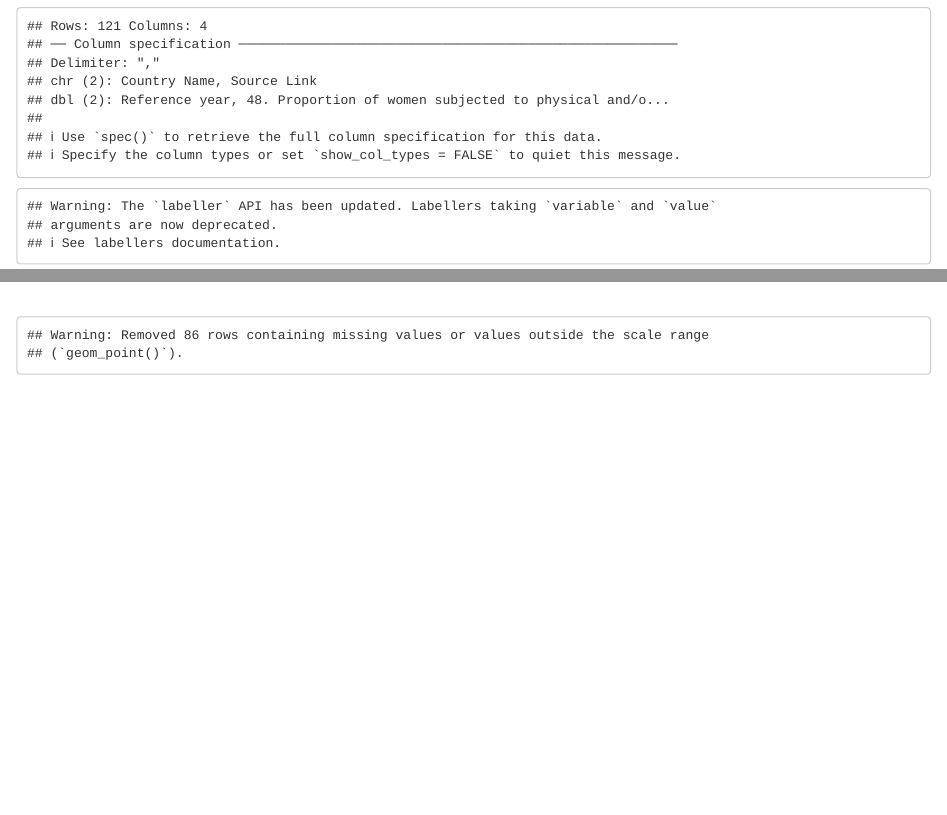
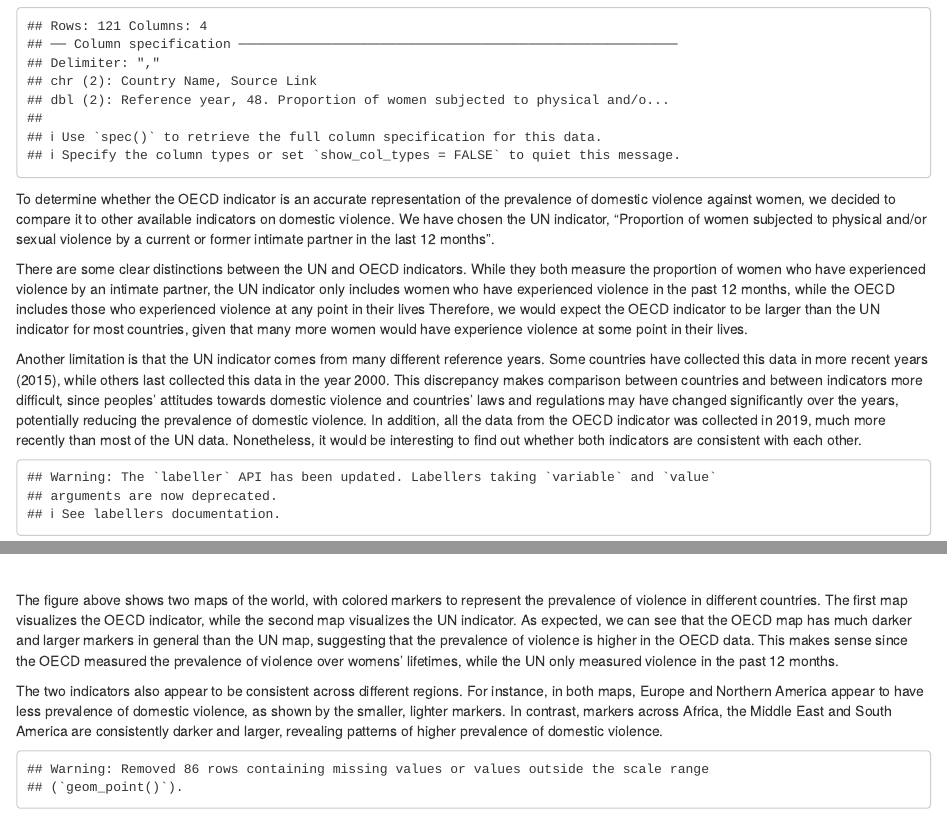
Before and after one commit to reem-hazim/predicting-violence-against-women, an R Markdown document (template.Rmd): the page in a window 1100 px wide, from 11230 px down, and a second part further down, joined at a grey line. Rendered offline with R 4.5, knitr and Pandoc, with nearby package versions; drawn as R Markdown's standard HTML page in place of the format the file asks for.

Commit message:
Added description for world maps

````diff
--- a/template.Rmd
+++ b/template.Rmd
@@ -260,6 +258,11 @@ un_oecd_women_prev_violence <- un_oecd_women_violence_wide %>%
   rename(un_prev_viol = un_prev_viol_12m, oecd_prev_viol = PREVVIOLLIFETIME) %>%
   pivot_longer(c("oecd_prev_viol", "un_prev_viol"), names_to="indicator", values_to="prev_viol")
 ```
+To determine whether the OECD indicator is an accurate representation of the prevalence of domestic violence against women, we decided to compare it to other available indicators on domestic violence. We have chosen the UN indicator, "Proportion of women subjected to physical and/or sexual violence by a current or former intimate partner in the last 12 months".
+
+There are some clear distinctions between the UN and OECD indicators. While they both measure the proportion of women who have experienced violence by an intimate partner, the UN indicator only includes women who have experienced violence in the past 12 months, while the OECD includes those who experienced violence at any point in their lives Therefore, we would expect the OECD indicator to be larger than the UN indicator for most countries, given that many more women would have experience violence at some point in their lives.
+
+Another limitation is that the UN indicator comes from many different reference years. Some countries have collected this data in more recent years (2015), while others last collected this data in the year 2000. This discrepancy makes comparison between countries and between indicators more difficult, since peoples' attitudes towards domestic violence and countries' laws and regulations  may have changed significantly over the years, potentially reducing the prevalence of domestic violence. In addition, all the data from the OECD indicator was collected in 2019, much more recently than most of the UN data. Nonetheless, it would be interesting to find out whether both indicators are consistent with each other.
 
 
 ```{r comparison-map, layout="l-body-outset", fig.height=7}
@@ -289,7 +292,9 @@ autoplot(world_map, geom = 'polygon', col="white", fill="grey", ylim=c(-54,85),
              ncol=1)
 ```
 
+The figure above shows two maps of the world, with colored markers to represent the prevalence of violence in different countries. The first map visualizes the OECD indicator, while the second map visualizes the UN indicator. As expected, we can see that the OECD map has much darker and larger markers in general than the UN map, suggesting that the prevalence of violence is higher in the OECD data. This makes sense since the OECD measured the prevalence of violence over womens' lifetimes, while the UN only measured violence in the past 12 months.
 
+The two indicators also appear to be consistent across different regions. For instance, in both maps, Europe and Northern America appear to have less prevalence of domestic violence, as shown by the smaller, lighter markers. In contrast, markers across Africa, the Middle East and South America are consistently darker and larger, revealing patterns of higher prevalence of domestic violence.
 
 ```{r}
 # Compare OECD data with UN data
````
Also changed, not shown: template.html, template.Rmd (4 more changed lines).
